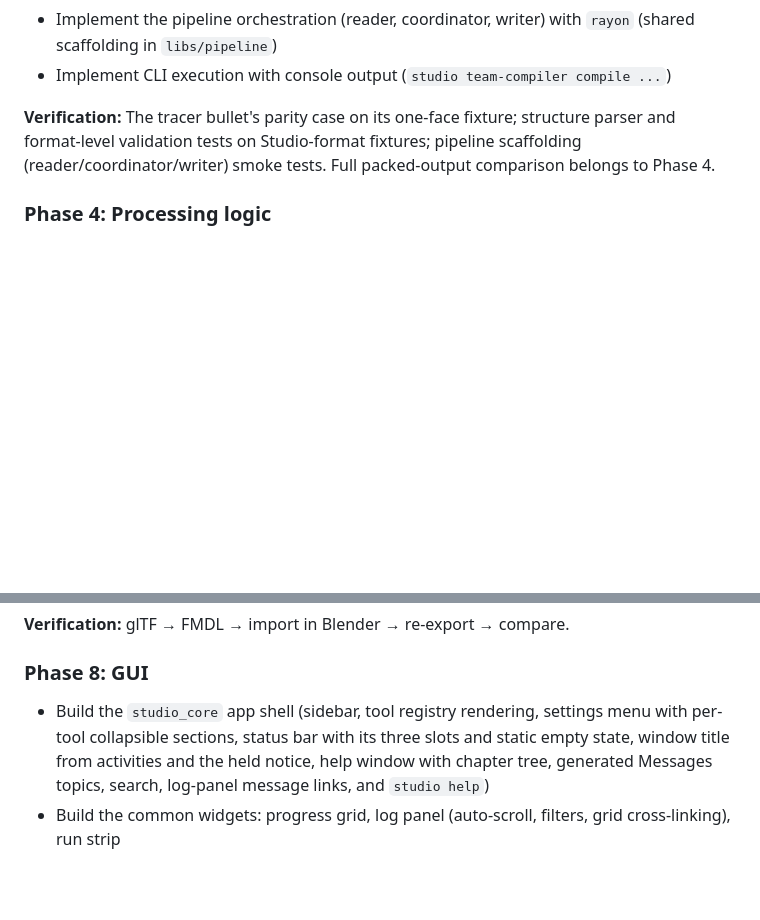
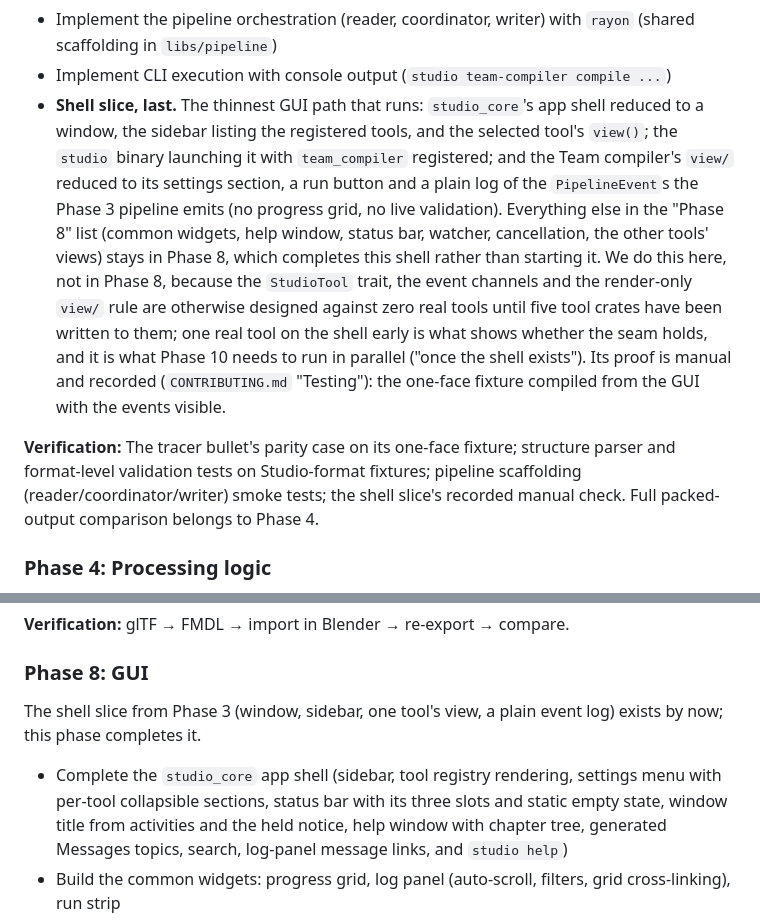
Before and after one commit to the4chancup/4cc-studio, a Markdown page: docs/plans/core.md, 2 parts joined by grey strips. GitHub-like rendering; blank space fills up the shorter version.

Commit message:
docs(plans): Phase 3 closes with a minimal studio shell
The StudioTool seam and the event channels would otherwise meet their
first real tool in Phase 8, after five tool crates were written to them.

```diff
--- a/docs/plans/core.md
+++ b/docs/plans/core.md
@@ -1751,10 +1751,24 @@ projection, and roster-entry scope/disposition semantics (details in the Team co
 - Implement the pipeline orchestration (reader, coordinator, writer) with `rayon` (shared scaffolding in
   `libs/pipeline`)
 - Implement CLI execution with console output (`studio team-compiler compile ...`)
+- **Shell slice, last.** The thinnest GUI path that runs: `studio_core`'s app shell reduced to a
+  window, the sidebar listing the registered tools, and the selected tool's `view()`; the
+  `studio` binary launching it with `team_compiler` registered; and the Team compiler's `view/`
+  reduced to its settings section, a run button and a plain log of the `PipelineEvent`s the
+  Phase 3 pipeline emits (no progress grid, no live validation). Everything else in the
+  "Phase 8" list (common widgets, help window, status bar, watcher, cancellation, the other
+  tools' views) stays in Phase 8, which completes this shell rather than starting it. We do this
+  here, not in Phase 8, because the `StudioTool` trait, the event channels and the render-only
+  `view/` rule are otherwise designed against zero real tools until five tool crates have been
+  written to them; one real tool on the shell early is what shows whether the seam holds, and
+  it is what Phase 10 needs to run in parallel ("once the shell exists"). Its proof is manual
+  and recorded (`CONTRIBUTING.md` "Testing"): the one-face fixture compiled from the GUI with
+  the events visible.
 
 **Verification:** The tracer bullet's parity case on its one-face fixture; structure parser and
 format-level validation tests on Studio-format fixtures; pipeline scaffolding
-(reader/coordinator/writer) smoke tests. Full packed-output comparison belongs to Phase 4.
+(reader/coordinator/writer) smoke tests; the shell slice's recorded manual check. Full
+packed-output comparison belongs to Phase 4.
 
 ### Phase 4: Processing logic
 
@@ -1849,7 +1863,10 @@ compare game-facing output against Red's output for the same exports.
 
 ### Phase 8: GUI
 
-- Build the `studio_core` app shell (sidebar, tool registry rendering, settings menu with per-tool
+The shell slice from Phase 3 (window, sidebar, one tool's view, a plain event log) exists by now;
+this phase completes it.
+
+- Complete the `studio_core` app shell (sidebar, tool registry rendering, settings menu with per-tool
   collapsible sections, status bar with its three slots and static empty state, window title
   from activities and the held notice, help window with chapter tree, generated Messages topics,
   search, log-panel message links, and `studio help`)
```
Also changed, not shown: docs/DECISIONS.md (+13 -0 lines), docs/WORKLOG.md (+6 -2 lines).
